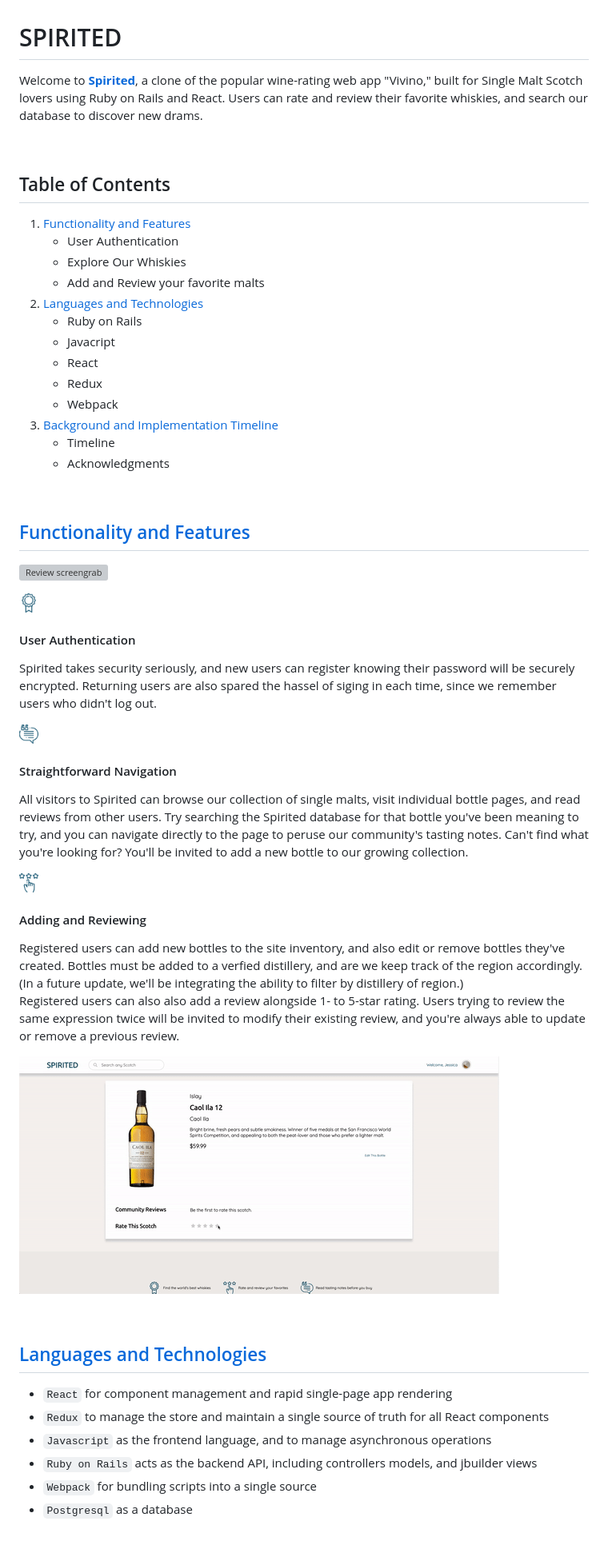
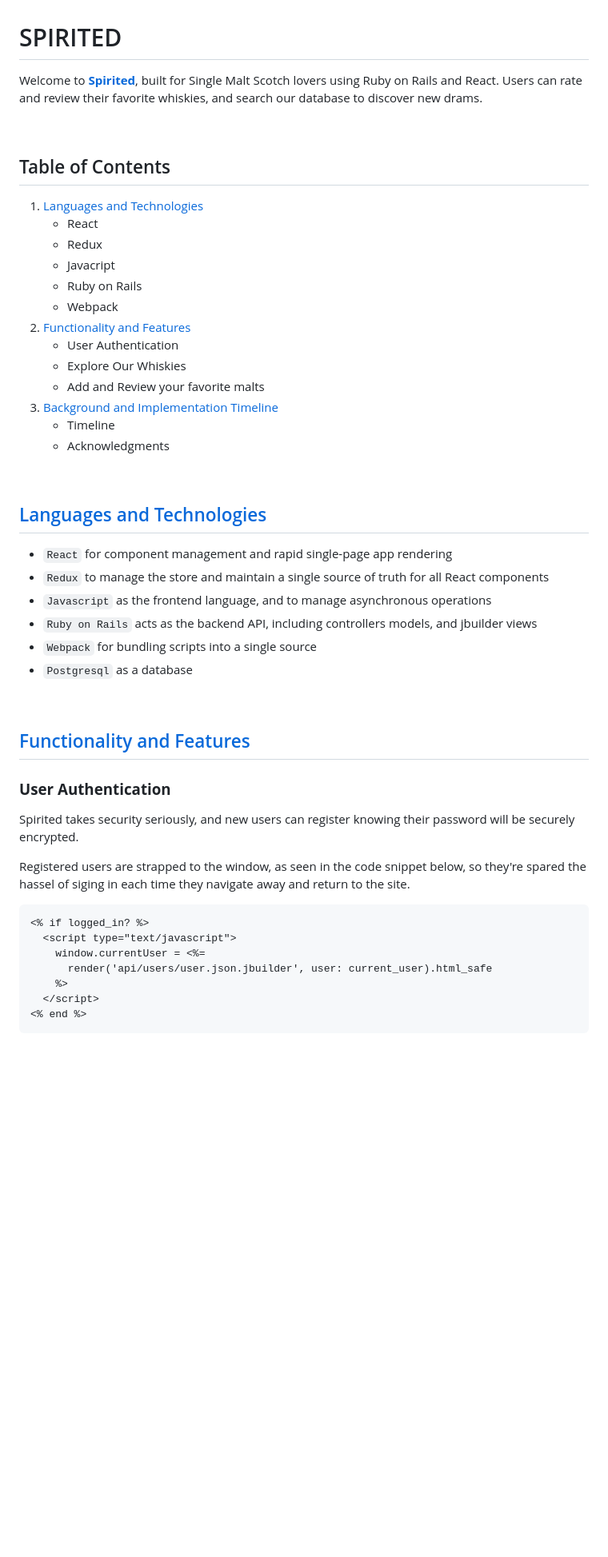
Before and after one commit to jjmwhite/SpiritedApp, a Markdown page: README.md, the part around one of its changes. Shown at 80% size. Rendered like a GitHub page; blank space fills up the shorter version; grey boxes are pictures that could not be loaded.

Commit message:
update readme and remove debuggers

````diff
--- a/README.md
+++ b/README.md
@@ -1,49 +1,24 @@
 # SPIRITED
 
-Welcome to **[Spirited](https://spirited-app.herokuapp.com/#/)**, a clone of the popular wine-rating web app "Vivino," built for Single Malt Scotch lovers using Ruby on Rails and React. Users can rate and review their favorite whiskies, and search our database to discover new drams.
+Welcome to **[Spirited](https://spirited-app.herokuapp.com/#/)**, built for Single Malt Scotch lovers using Ruby on Rails and React. Users can rate and review their favorite whiskies, and search our database to discover new drams.
 
 <br>
 
 ## Table of Contents
-1. [Functionality and Features](#functionality-and-features)
+1. [Languages and Technologies](#languages-and-technologies)
+    * React
+    * Redux
+    * Javacript
+    * Ruby on Rails
+    * Webpack
+2. [Functionality and Features](#functionality-and-features)
     * User Authentication
     * Explore Our Whiskies
     * Add and Review your favorite malts
-2. [Languages and Technologies](#languages-and-technologies)
-    * Ruby on Rails
-    * Javacript
-    * React
-    * Redux
-    * Webpack
 3. [Background and Implementation Timeline](#background-and-implementation-timeline)
     * Timeline
     * Acknowledgments
 
-
-<br>
-<h2><a id ="functionality-and-features" href="#functionality-and-features">
-  Functionality and Features
-</a></h2>
-
-![Review screengrab](app/assets/images/user_auth.gif)
-
-![verified](app/assets/images/blue_ribbon_mini.png)
-#### User Authentication
-Spirited takes security seriously, and new users can register knowing their password will be securely encrypted. Returning users are also spared the hassel of siging in each time, since we remember users who didn't log out.
-<br>
-
-![verified](app/assets/images/testimonial_mini.png)
-#### Straightforward Navigation
-All visitors to Spirited can browse our collection of single malts, visit individual bottle pages, and read reviews from other users. Try searching the Spirited database for that bottle you've been meaning to try, and you can navigate directly to the page to peruse our community's tasting notes. Can't find what you're looking for? You'll be invited to add a new bottle to our growing collection.
-<br>
-
-![verified](app/assets/images/rating_icon_mini.png)
-<h4>Adding and Reviewing</h4>
-Registered users can add new bottles to the site inventory, and also edit or remove bottles they've created. Bottles must be added to a verfied distillery, and are we keep track of the region accordingly. (In a future update, we'll be integrating the ability to filter by distillery of region.)
-
-Registered users can also also add a review alongside 1- to 5-star rating.  Users trying to review the same expression twice will be invited to modify their existing review, and you're always able to update or remove a previous review.
-
-![Review screengrab](app/assets/images/review_CRUD.gif)
 
 <br>
 <h2><a id="languages-and-technologies" href="#languages-and-technologies">
@@ -58,3 +33,28 @@ Registered users can also also add a review alongside 1- to 5-star rating.  User
 * `Postgresql` as a database
 
 <br>
+<h2><a id ="functionality-and-features" href="#functionality-and-features">
+  Functionality and Features
+</a></h2>
+
+<!-- ![verified](app/assets/images/blue_ribbon_mini.png)  -->
+### **User Authentication**
+
+
+
+Spirited takes security seriously, and new users can register knowing their password will be securely encrypted.
+
+Registered users are strapped to the window, as seen in the code snippet below, so they're spared the hassel of siging in each time they navigate away and return to the site.
+
+
+  ```
+  <% if logged_in? %>
+    <script type="text/javascript">
+      window.currentUser = <%=
+        render('api/users/user.json.jbuilder', user: current_user).html_safe
+      %>
+    </script>
+  <% end %>
+  ```
+<br>
+
````
Also changed, not shown: other parts of README.md (+54 -2 lines), app/assets/images/search_preview.png (added), 3 other files.
